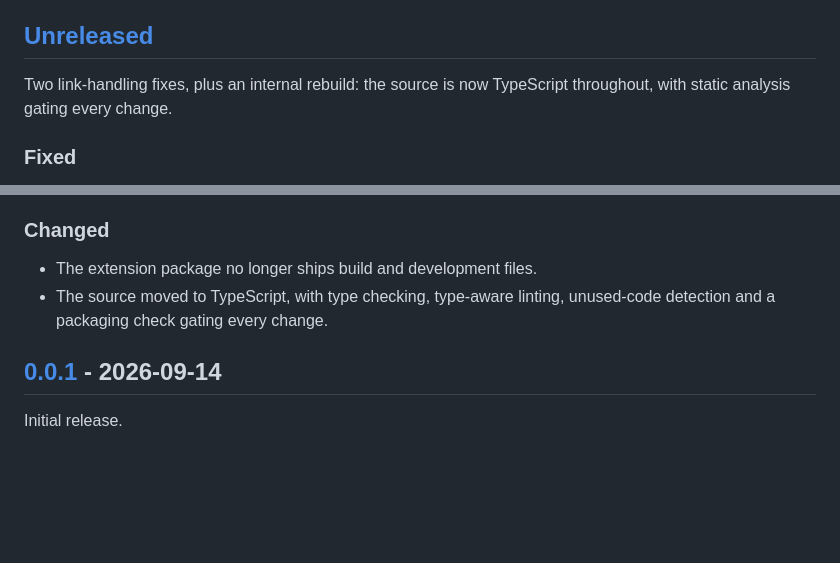
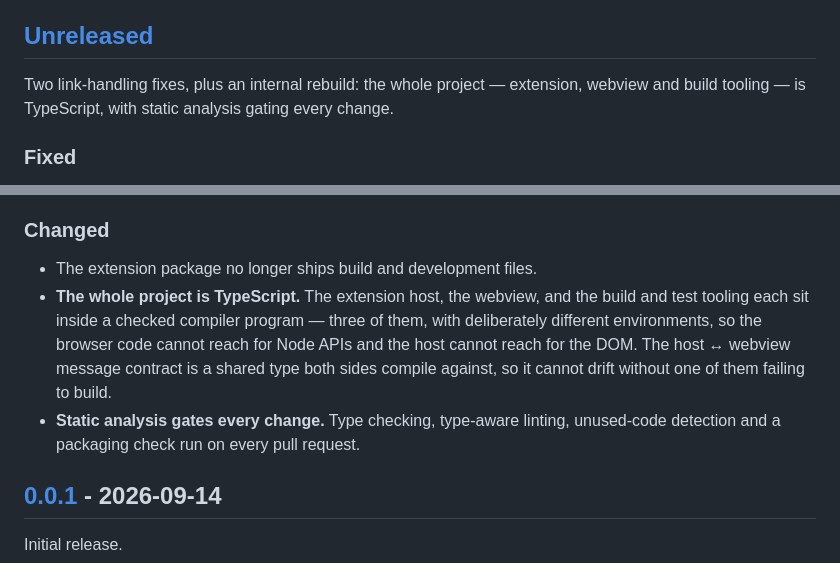
Before and after one commit to ROG-stdioh/graphite-md, a Markdown page: CHANGELOG.md, 2 parts joined by grey strips. Drawn GitHub-style; blank space fills up the shorter version.

```diff
--- a/CHANGELOG.md
+++ b/CHANGELOG.md
@@ -7,8 +7,9 @@ and this project adheres to [Semantic Versioning](https://semver.org/spec/v2.0.0
 
 ## [Unreleased]
 
-Two link-handling fixes, plus an internal rebuild: the source is now TypeScript
-throughout, with static analysis gating every change.
+Two link-handling fixes, plus an internal rebuild: the whole project — extension,
+webview and build tooling — is TypeScript, with static analysis gating every
+change.
 
 ### Fixed
 
@@ -33,8 +34,14 @@ throughout, with static analysis gating every change.
 ### Changed
 
 - The extension package no longer ships build and development files.
-- The source moved to TypeScript, with type checking, type-aware linting,
-  unused-code detection and a packaging check gating every change.
+- **The whole project is TypeScript.** The extension host, the webview, and the
+  build and test tooling each sit inside a checked compiler program — three of
+  them, with deliberately different environments, so the browser code cannot
+  reach for Node APIs and the host cannot reach for the DOM. The host ↔ webview
+  message contract is a shared type both sides compile against, so it cannot
+  drift without one of them failing to build.
+- **Static analysis gates every change.** Type checking, type-aware linting,
+  unused-code detection and a packaging check run on every pull request.
 
 ## [0.0.1] - 2026-09-14
 
```
Also changed, not shown: DEVELOPMENT.md (+57 -15 lines).
